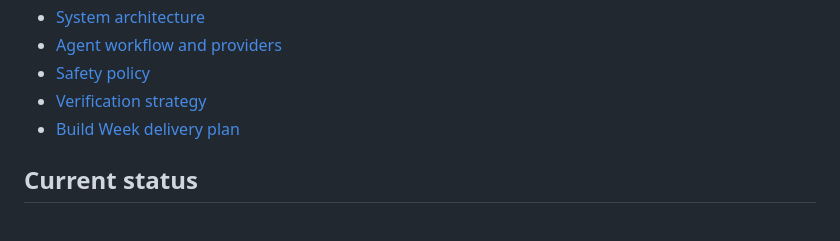
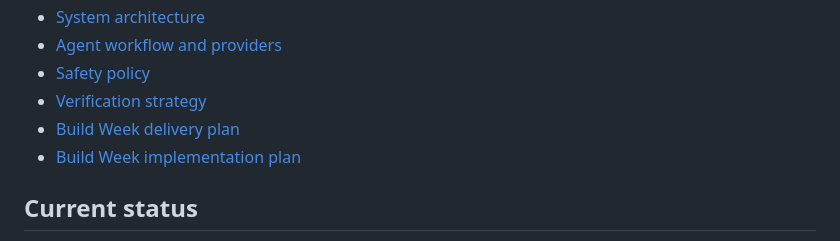
Before and after one commit to charles-mills/ChemSpec, a Markdown page: README.md, the part around the change. Rendered like a GitHub page.

Commit message:
Define implementation plan

```diff
--- a/README.md
+++ b/README.md
@@ -97,6 +97,7 @@ experiment SilverChloridePrecipitation where
 - [Safety policy](docs/safety.md)
 - [Verification strategy](docs/verification.md)
 - [Build Week delivery plan](docs/delivery-plan.md)
+- [Build Week implementation plan](docs/implementation-plan.md)
 
 ## Current status
 
```
Also changed, not shown: docs/delivery-plan.md (+4 -0 lines), docs/implementation-plan.md (added, +374 -0 lines).
